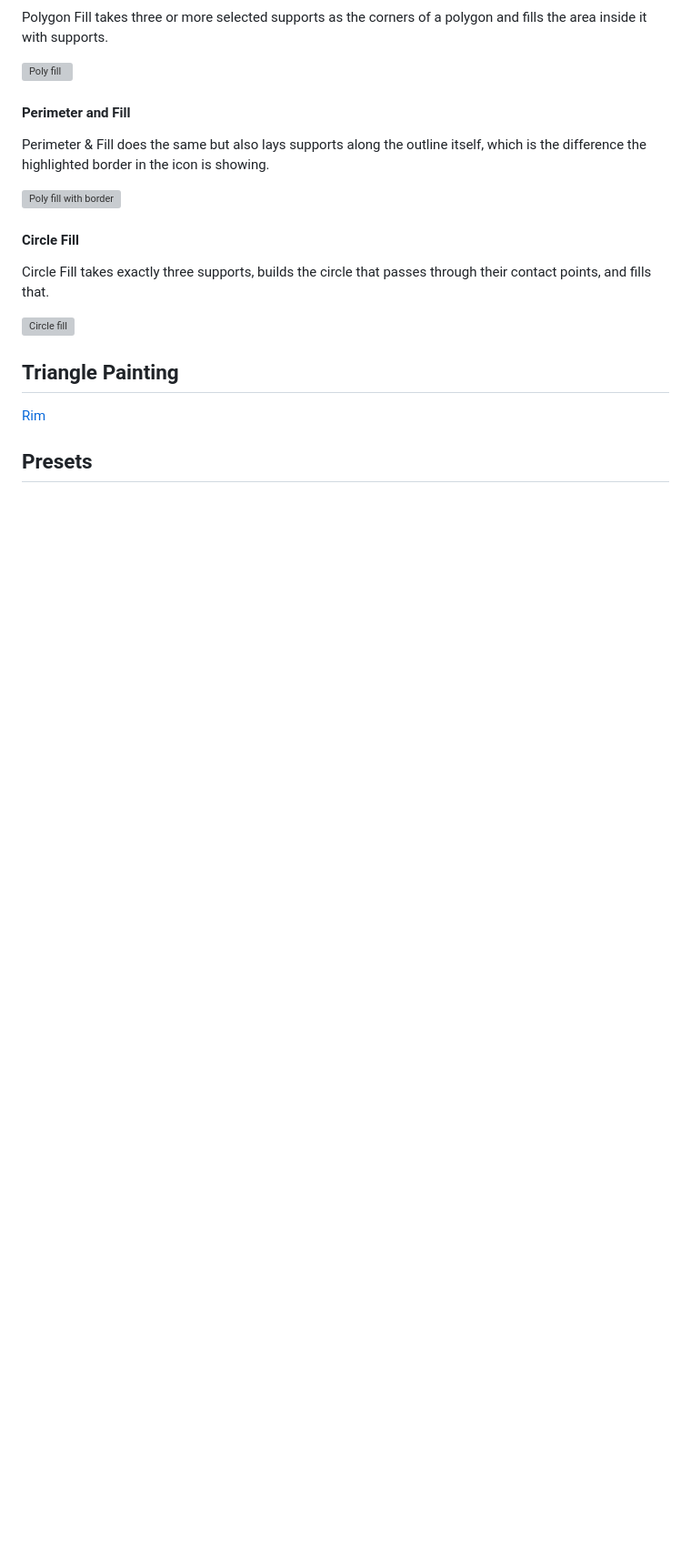
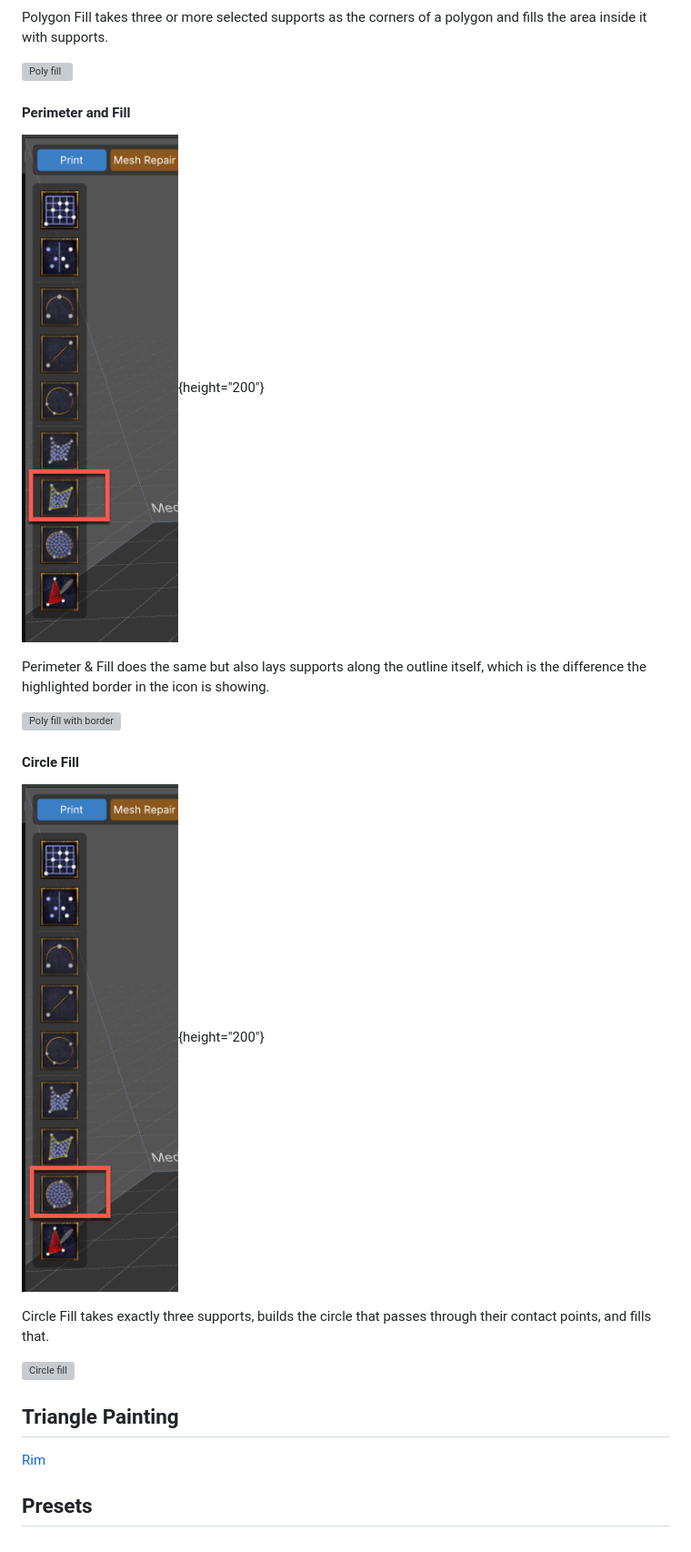
Before and after one commit to jimholmes/runebrace-docs, a Markdown page: guides/SupportingModels.md, the part around one of its changes. Shown at 91% size. Drawn GitHub-style; pictures changed too: assets/img/LPanel-CircleFill.png (added), assets/img/LPanel-PerimiterAndFill.png (added); blank space fills up the shorter version; grey boxes are pictures that could not be loaded.

Commit message:
More work on Left menu

```diff
--- a/guides/SupportingModels.md
+++ b/guides/SupportingModels.md
@@ -54,6 +55,9 @@ Polygon Fill takes three or more selected supports as the corners of a polygon a
 
 #### Perimeter and Fill
 
+![Polygon Fill button](../assets/img/LPanel-PerimiterAndFill.png){height="200"}
+
+
 Perimeter & Fill does the same but also lays supports along the outline itself, which is the difference the highlighted border in the icon is showing.
 
 
@@ -61,6 +65,8 @@ Perimeter & Fill does the same but also lays supports along the outline itself,
 
 
 #### Circle Fill
+
+![Polygon Fill button](../assets/img/LPanel-CircleFill.png){height="200"}
 
 
 Circle Fill takes exactly three supports, builds the circle that passes through their contact points, and fills that.
```
Also changed, not shown: other parts of guides/SupportingModels.md (+1 -0 lines).
